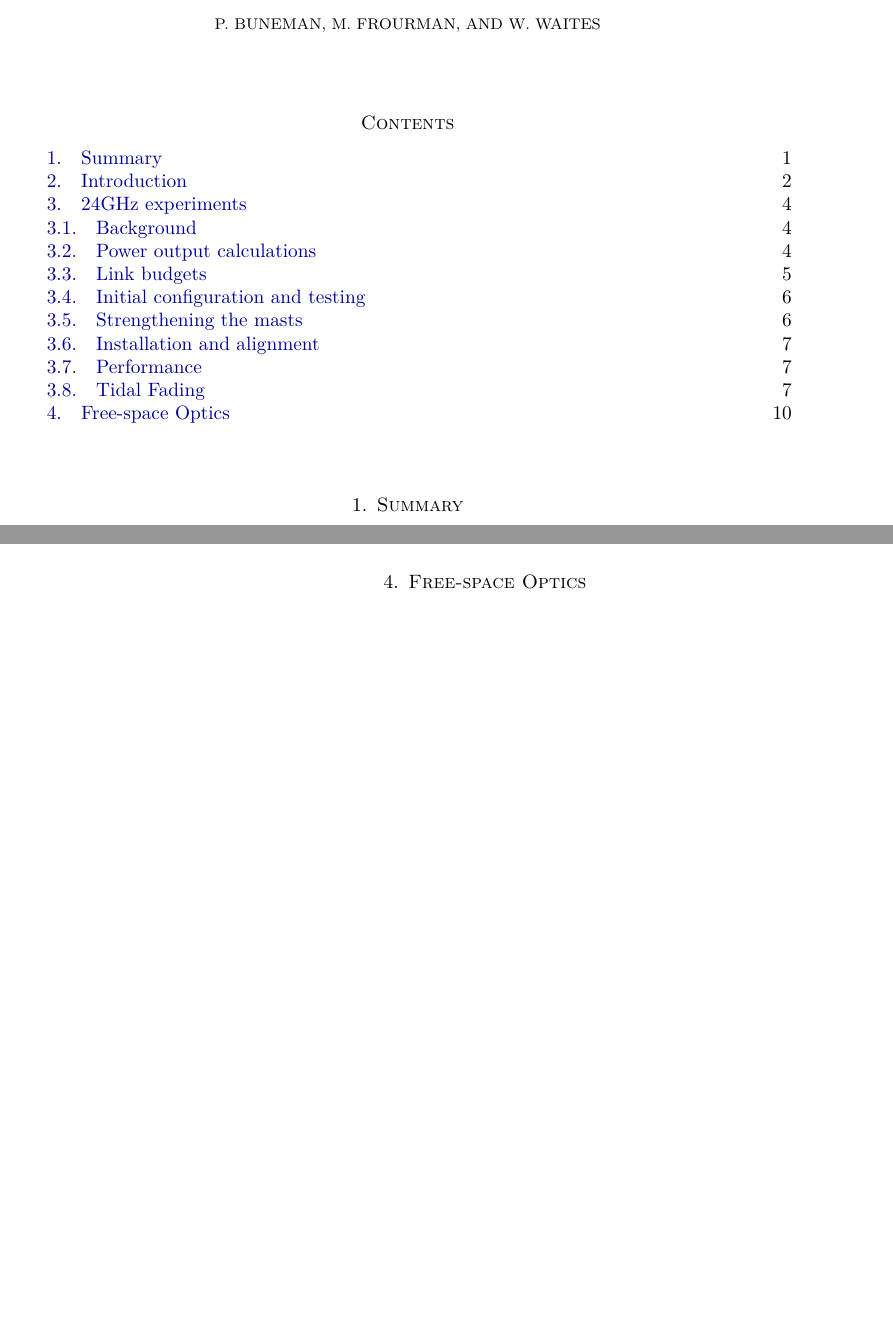
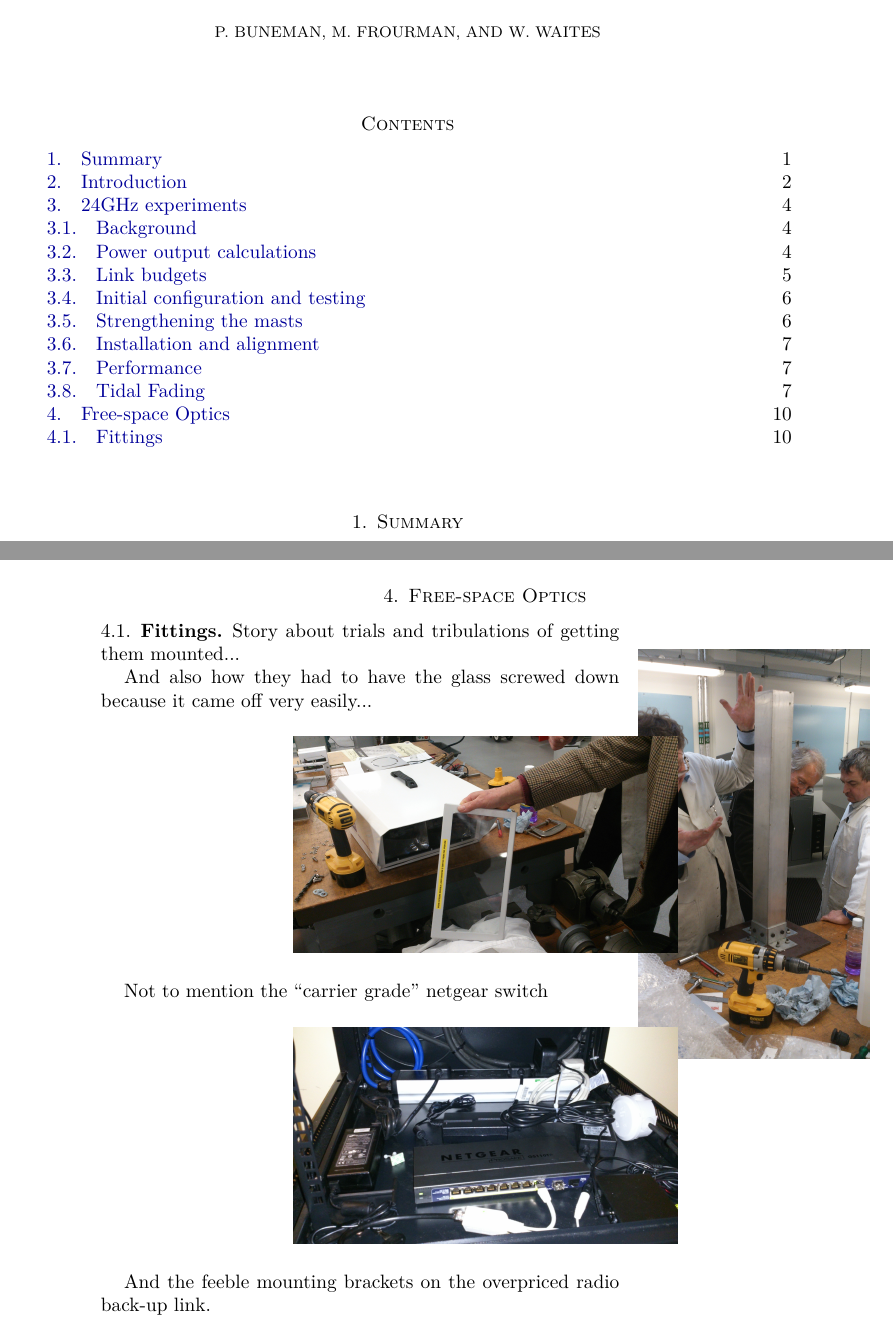
Before and after one commit to tegola-hubs/tegola-hubs.github.com, a LaTeX paper (24GHz/scotgov-report.tex, which reads 24GHz/lasers.tex): two parts of pages 1 and 10 of 10 before the commit and two parts of pages 1 and 10 of 11 after it, joined at a grey line, cut so that both start at the same text, the shorter picture padded with empty space. Compiled offline with XeLaTeX.

Commit message:
add laser pictures

```diff
--- a/24GHz/lasers.tex
+++ b/24GHz/lasers.tex
@@ -5,3 +5,29 @@
 \begin{figure}
   \includegraphics[width=\textwidth]{at-laser.jpg}
 \end{figure}
+
+\subsection{Fittings}
+\label{sec:fittings}
+
+\begin{wrapfigure}{r}{0.3\textwidth}
+  \includegraphics[angle=-90,width=0.3\textwidth]{tada}
+\end{wrapfigure}
+Story about trials and tribulations of getting them mounted...
+
+And also how they had to have the glass screwed down because it came
+off very easily...
+
+\begin{figure}[h]
+  \begin{center}
+    \includegraphics[width=0.5\textwidth]{faulty}
+  \end{center}
+\end{figure}
+
+Not to mention the ``carrier grade'' netgear switch
+\begin{figure}[h]
+  \begin{center}
+    \includegraphics[width=0.5\textwidth]{carrier-grade}
+  \end{center}
+\end{figure}
+
+And the feeble mounting brackets on the overpriced radio back-up link.
@@ -8,3 +38,5 @@
+\end{figure}
+
 %%% Local Variables:
 %%% mode: latex
 %%% TeX-master: "scotgov-report"
```
Also changed, not shown: 24GHz/Makefile, 24GHz/also-faulty.jpg (added), 24GHz/carrier-grade.jpg (added), 24GHz/faulty.jpg (added), 24GHz/tada.jpg (added), 24GHz/lasers.tex (4 more changed lines).
